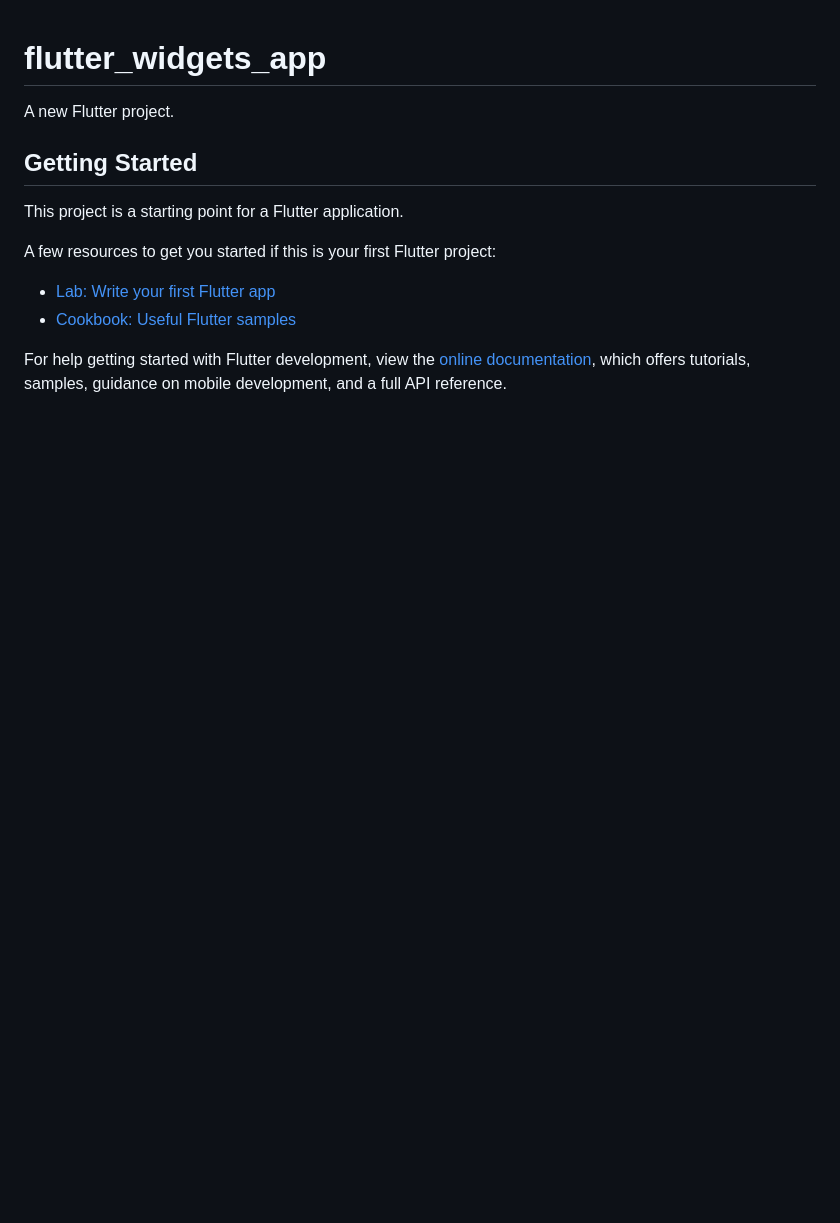
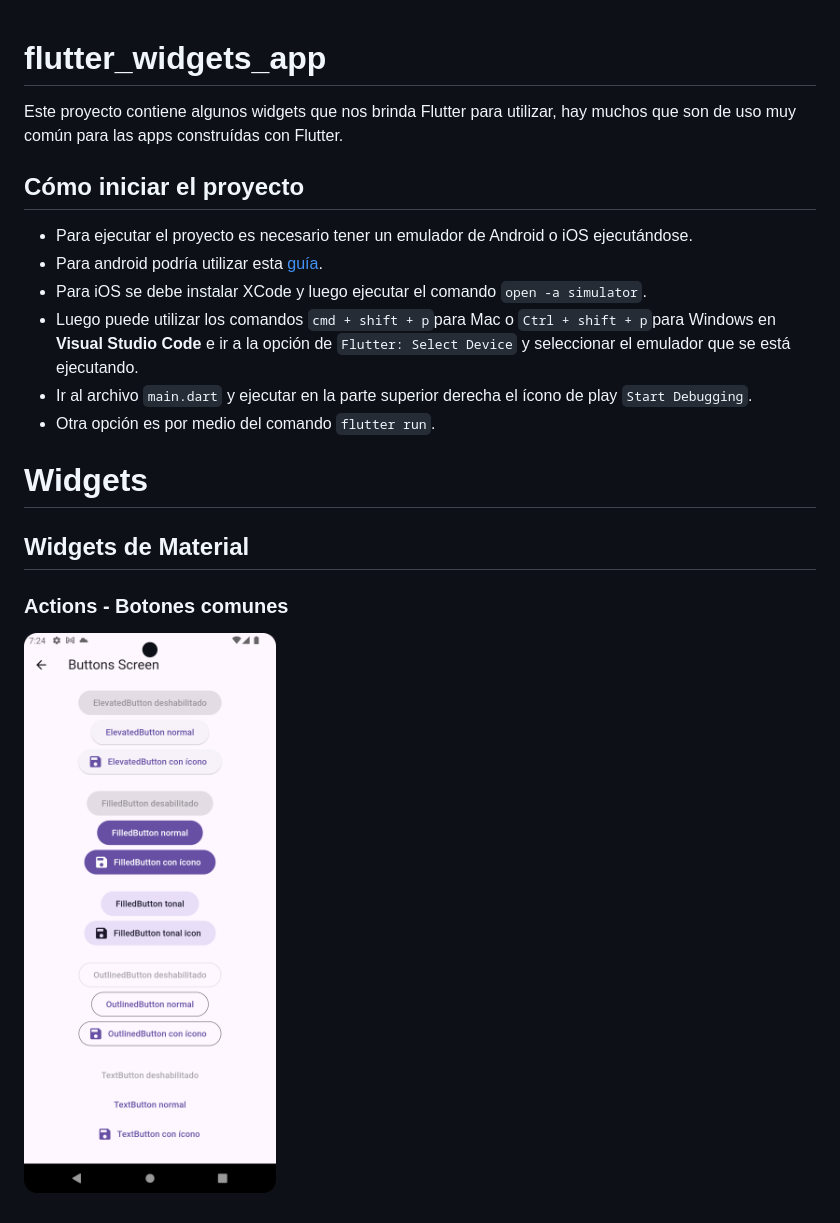
Before and after one commit to jaimetellezb/flutter_widgets_app, a Markdown page: README.md, the part around the change. GitHub-like rendering; pictures changed too: assets/images/all.png (added); blank space fills up the shorter version.

Commit message:
Documentation

````diff
--- a/README.md
+++ b/README.md
@@ -1,16 +1,21 @@
 # flutter_widgets_app
 
-A new Flutter project.
+Este proyecto contiene algunos widgets que nos brinda Flutter para utilizar, hay muchos que son de uso muy común para las apps construídas con Flutter.
 
-## Getting Started
+## Cómo iniciar el proyecto
 
-This project is a starting point for a Flutter application.
+- Para ejecutar el proyecto es necesario tener un emulador de Android o iOS ejecutándose.
+- Para android podría utilizar esta [guía](https://jaimetellezb.com/emulador-android-studio/).
+- Para iOS se debe instalar XCode y luego ejecutar el comando ```open -a simulator```.
+- Luego puede utilizar los comandos ```cmd + shift + p```para Mac o ```Ctrl + shift + p```para Windows en **Visual Studio Code** e ir a la opción de ```Flutter: Select Device``` y seleccionar el emulador que se está ejecutando.
+- Ir al archivo `main.dart` y ejecutar en la parte superior derecha el ícono de play `Start Debugging`.
+- Otra opción es por medio del comando `flutter run`.
 
-A few resources to get you started if this is your first Flutter project:
 
-- [Lab: Write your first Flutter app](https://docs.flutter.dev/get-started/codelab)
-- [Cookbook: Useful Flutter samples](https://docs.flutter.dev/cookbook)
+# Widgets
 
-For help getting started with Flutter development, view the
-[online documentation](https://docs.flutter.dev/), which offers tutorials,
-samples, guidance on mobile development, and a full API reference.
+## Widgets de Material
+
+### Actions - Botones comunes
+
+![buttons](assets/images/all.png "buttons")
````
